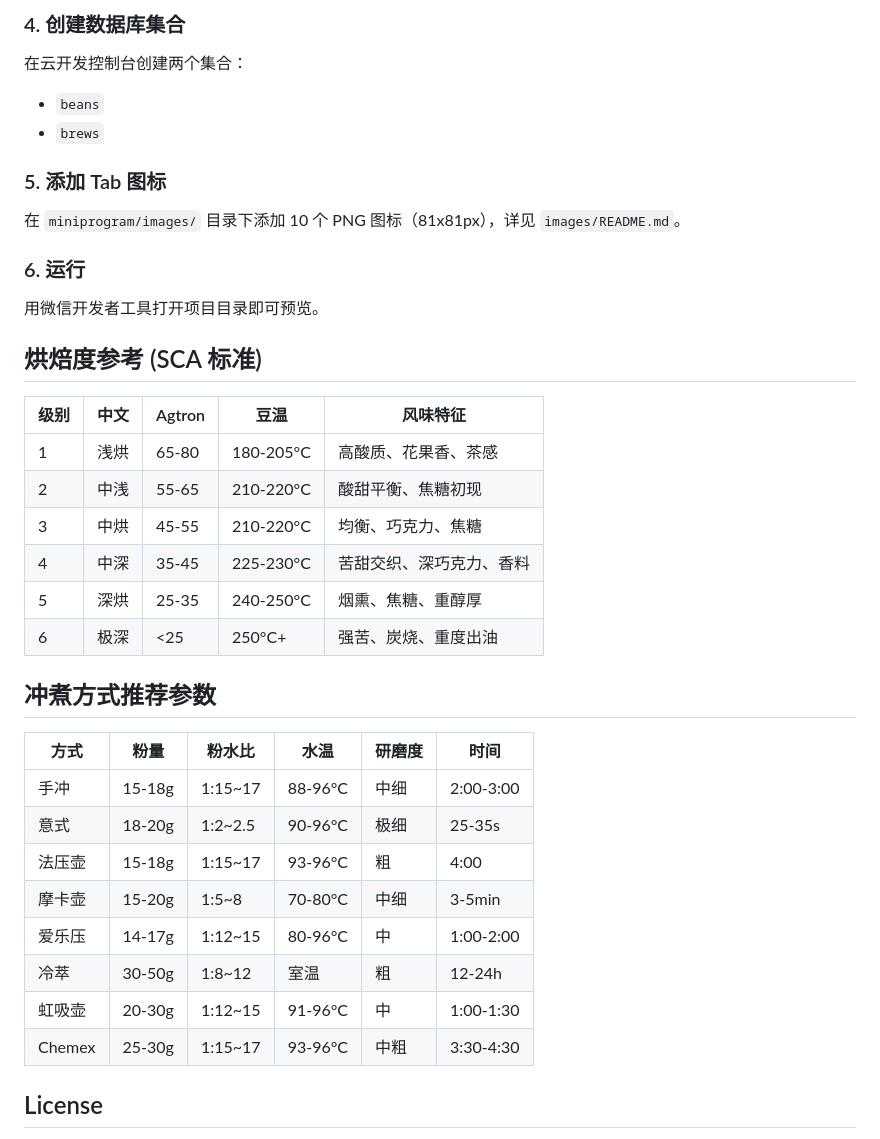
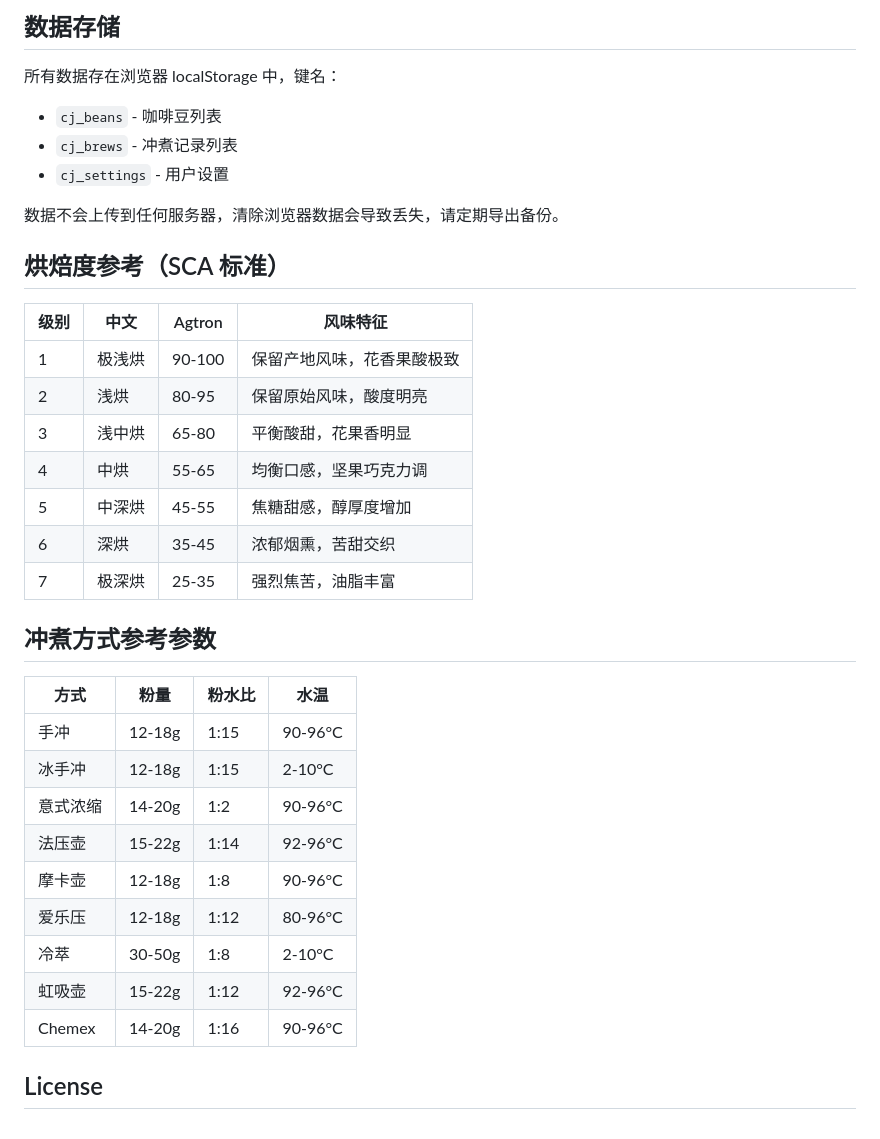
Before and after one commit to liuxing-fly/coffee-journal, a Markdown page: README.md, the part around one of its changes. GitHub-like rendering.

```diff
--- a/README.md
+++ b/README.md
@@ -127,38 +63,38 @@ coffee-journal/
 
-### 4. 创建数据库集合
-在云开发控制台创建两个集合：
-- `beans`
-- `brews`
+## 数据存储
 
-### 5. 添加 Tab 图标
-在 `miniprogram/images/` 目录下添加 10 个 PNG 图标（81x81px），详见 `images/README.md`。
+所有数据存在浏览器 localStorage 中，键名：
+- `cj_beans` - 咖啡豆列表
+- `cj_brews` - 冲煮记录列表
+- `cj_settings` - 用户设置
 
-### 6. 运行
-用微信开发者工具打开项目目录即可预览。
+数据不会上传到任何服务器，清除浏览器数据会导致丢失，请定期导出备份。
 
-## 烘焙度参考 (SCA 标准)
+## 烘焙度参考（SCA 标准）
 
-| 级别 | 中文 | Agtron | 豆温 | 风味特征 |
-|------|------|--------|------|----------|
-| 1 | 浅烘 | 65-80 | 180-205°C | 高酸质、花果香、茶感 |
-| 2 | 中浅 | 55-65 | 210-220°C | 酸甜平衡、焦糖初现 |
-| 3 | 中烘 | 45-55 | 210-220°C | 均衡、巧克力、焦糖 |
-| 4 | 中深 | 35-45 | 225-230°C | 苦甜交织、深巧克力、香料 |
-| 5 | 深烘 | 25-35 | 240-250°C | 烟熏、焦糖、重醇厚 |
-| 6 | 极深 | <25 | 250°C+ | 强苦、炭烧、重度出油 |
+| 级别 | 中文 | Agtron | 风味特征 |
+|------|------|--------|----------|
+| 1 | 极浅烘 | 90-100 | 保留产地风味，花香果酸极致 |
+| 2 | 浅烘 | 80-95 | 保留原始风味，酸度明亮 |
+| 3 | 浅中烘 | 65-80 | 平衡酸甜，花果香明显 |
+| 4 | 中烘 | 55-65 | 均衡口感，坚果巧克力调 |
+| 5 | 中深烘 | 45-55 | 焦糖甜感，醇厚度增加 |
+| 6 | 深烘 | 35-45 | 浓郁烟熏，苦甜交织 |
+| 7 | 极深烘 | 25-35 | 强烈焦苦，油脂丰富 |
 
-## 冲煮方式推荐参数
+## 冲煮方式参考参数
 
-| 方式 | 粉量 | 粉水比 | 水温 | 研磨度 | 时间 |
-|------|------|--------|------|--------|------|
-| 手冲 | 15-18g | 1:15~17 | 88-96°C | 中细 | 2:00-3:00 |
-| 意式 | 18-20g | 1:2~2.5 | 90-96°C | 极细 | 25-35s |
-| 法压壶 | 15-18g | 1:15~17 | 93-96°C | 粗 | 4:00 |
-| 摩卡壶 | 15-20g | 1:5~8 | 70-80°C | 中细 | 3-5min |
-| 爱乐压 | 14-17g | 1:12~15 | 80-96°C | 中 | 1:00-2:00 |
-| 冷萃 | 30-50g | 1:8~12 | 室温 | 粗 | 12-24h |
-| 虹吸壶 | 20-30g | 1:12~15 | 91-96°C | 中 | 1:00-1:30 |
-| Chemex | 25-30g | 1:15~17 | 93-96°C | 中粗 | 3:30-4:30 |
+| 方式 | 粉量 | 粉水比 | 水温 |
+|------|------|--------|------|
+| 手冲 | 12-18g | 1:15 | 90-96°C |
+| 冰手冲 | 12-18g | 1:15 | 2-10°C |
+| 意式浓缩 | 14-20g | 1:2 | 90-96°C |
+| 法压壶 | 15-22g | 1:14 | 92-96°C |
+| 摩卡壶 | 12-18g | 1:8 | 90-96°C |
+| 爱乐压 | 12-18g | 1:12 | 80-96°C |
+| 冷萃 | 30-50g | 1:8 | 2-10°C |
+| 虹吸壶 | 15-22g | 1:12 | 92-96°C |
+| Chemex | 14-20g | 1:16 | 90-96°C |
 
 ## License
 
```
Also changed, not shown: other parts of README.md (+28 -92 lines).
